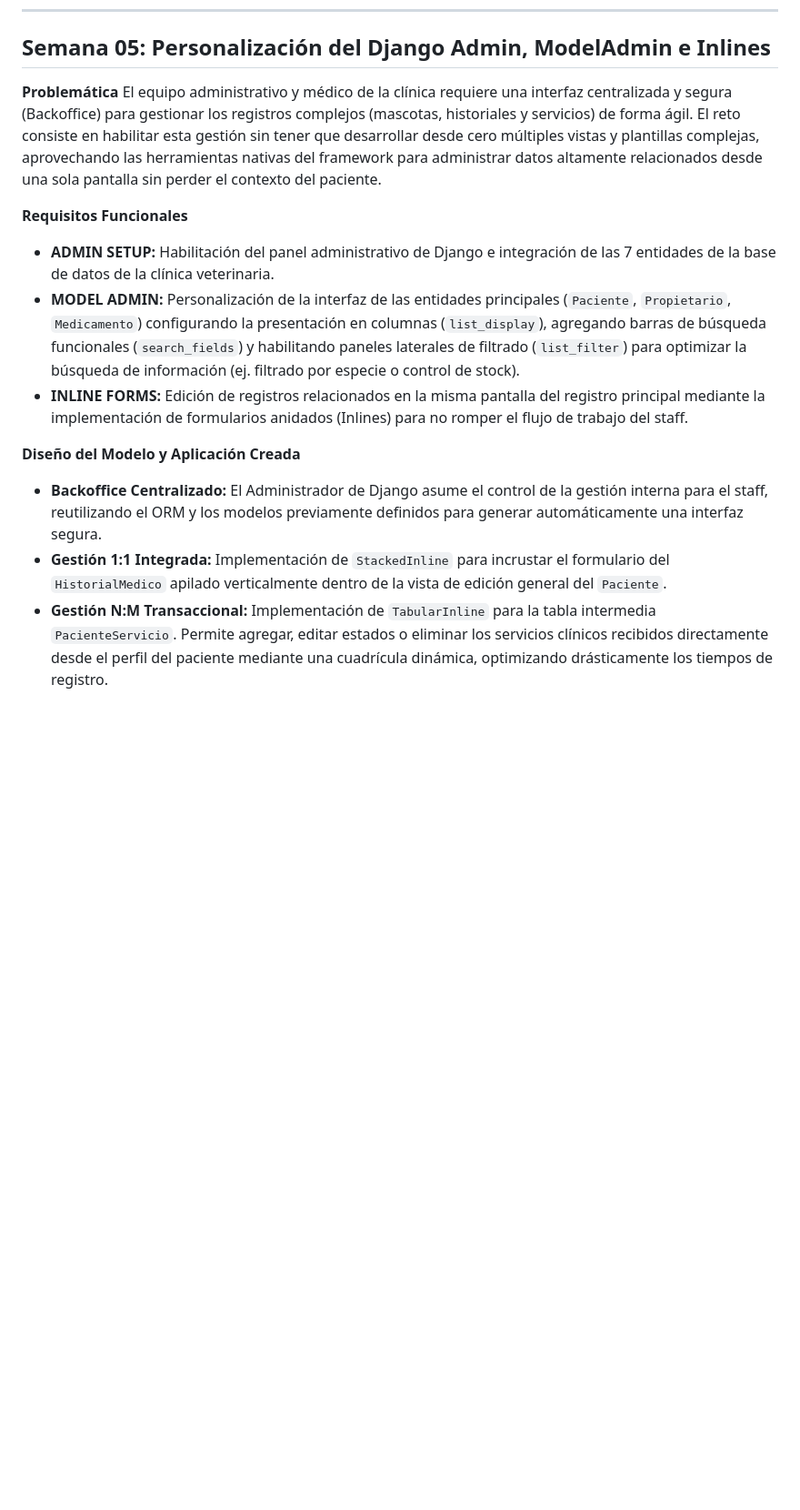
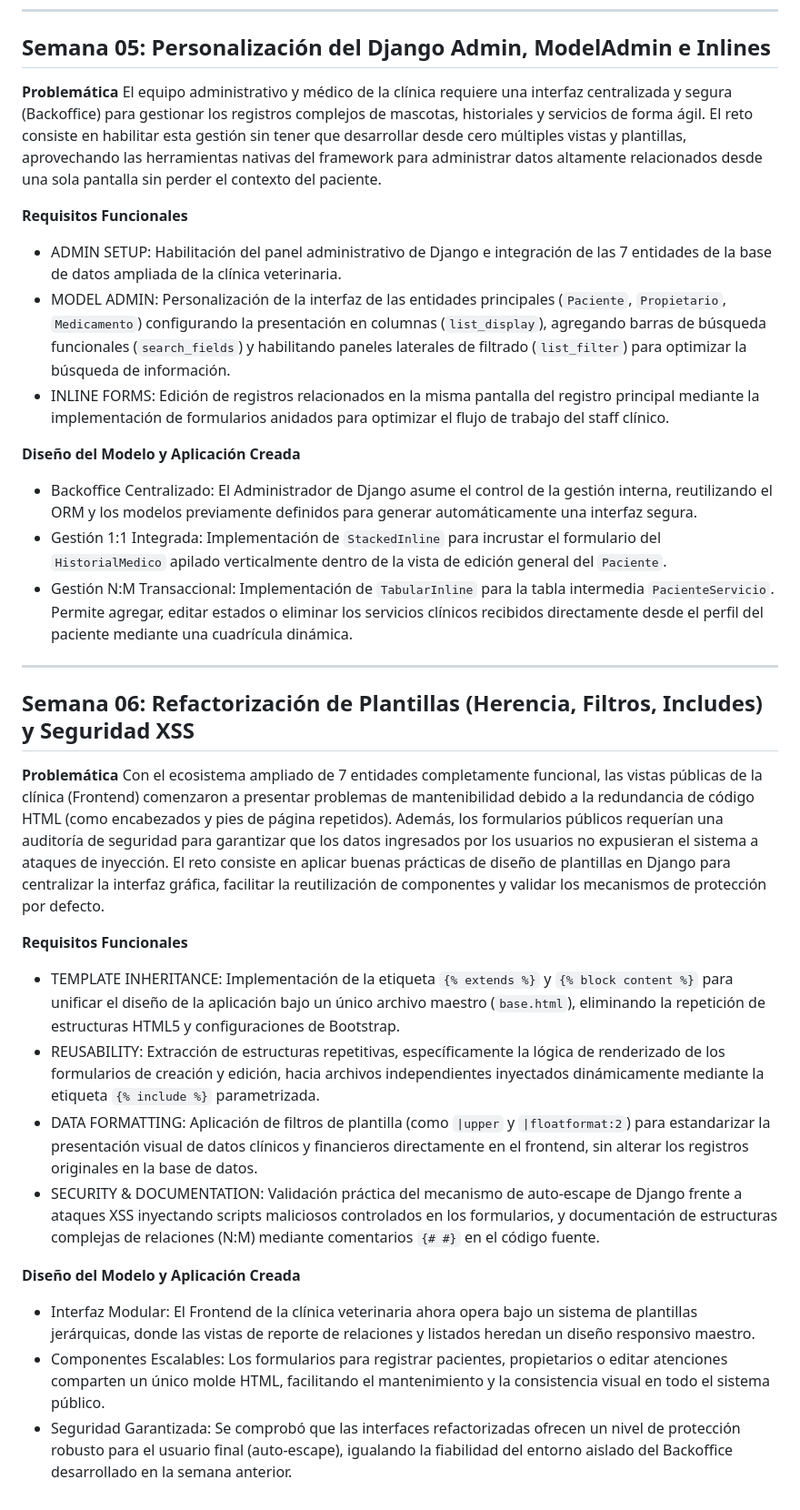
Before and after one commit to JesusCastillo2026/Desarrollo-de-Aplicaciones-Empresariales, a Markdown page: README.md, the part around one of its changes. Shown at 91% size. Drawn GitHub-style; blank space fills up the shorter version.

Commit message:
Semana 06: Actualizacion del README con documentacion de refactorizacion de plantillas, includes y seguridad XSS

```diff
--- a/README.md
+++ b/README.md
@@ -78,14 +59,32 @@ A medida que la clínica crece, surge la necesidad de manejar historiales médic
 ## Semana 05: Personalización del Django Admin, ModelAdmin e Inlines
 
 **Problemática**
-El equipo administrativo y médico de la clínica requiere una interfaz centralizada y segura (Backoffice) para gestionar los registros complejos (mascotas, historiales y servicios) de forma ágil. El reto consiste en habilitar esta gestión sin tener que desarrollar desde cero múltiples vistas y plantillas complejas, aprovechando las herramientas nativas del framework para administrar datos altamente relacionados desde una sola pantalla sin perder el contexto del paciente.
+El equipo administrativo y médico de la clínica requiere una interfaz centralizada y segura (Backoffice) para gestionar los registros complejos de mascotas, historiales y servicios de forma ágil. El reto consiste en habilitar esta gestión sin tener que desarrollar desde cero múltiples vistas y plantillas, aprovechando las herramientas nativas del framework para administrar datos altamente relacionados desde una sola pantalla sin perder el contexto del paciente.
 
 **Requisitos Funcionales**
-* **ADMIN SETUP:** Habilitación del panel administrativo de Django e integración de las 7 entidades de la base de datos de la clínica veterinaria.
-* **MODEL ADMIN:** Personalización de la interfaz de las entidades principales (`Paciente`, `Propietario`, `Medicamento`) configurando la presentación en columnas (`list_display`), agregando barras de búsqueda funcionales (`search_fields`) y habilitando paneles laterales de filtrado (`list_filter`) para optimizar la búsqueda de información (ej. filtrado por especie o control de stock).
-* **INLINE FORMS:** Edición de registros relacionados en la misma pantalla del registro principal mediante la implementación de formularios anidados (Inlines) para no romper el flujo de trabajo del staff.
+* ADMIN SETUP: Habilitación del panel administrativo de Django e integración de las 7 entidades de la base de datos ampliada de la clínica veterinaria.
+* MODEL ADMIN: Personalización de la interfaz de las entidades principales (`Paciente`, `Propietario`, `Medicamento`) configurando la presentación en columnas (`list_display`), agregando barras de búsqueda funcionales (`search_fields`) y habilitando paneles laterales de filtrado (`list_filter`) para optimizar la búsqueda de información.
+* INLINE FORMS: Edición de registros relacionados en la misma pantalla del registro principal mediante la implementación de formularios anidados para optimizar el flujo de trabajo del staff clínico.
 
 **Diseño del Modelo y Aplicación Creada**
-* **Backoffice Centralizado:** El Administrador de Django asume el control de la gestión interna para el staff, reutilizando el ORM y los modelos previamente definidos para generar automáticamente una interfaz segura.
-* **Gestión 1:1 Integrada:** Implementación de `StackedInline` para incrustar el formulario del `HistorialMedico` apilado verticalmente dentro de la vista de edición general del `Paciente`.
-* **Gestión N:M Transaccional:** Implementación de `TabularInline` para la tabla intermedia `PacienteServicio`. Permite agregar, editar estados o eliminar los servicios clínicos recibidos directamente desde el perfil del paciente mediante una cuadrícula dinámica, optimizando drásticamente los tiempos de registro.
+* Backoffice Centralizado: El Administrador de Django asume el control de la gestión interna, reutilizando el ORM y los modelos previamente definidos para generar automáticamente una interfaz segura.
+* Gestión 1:1 Integrada: Implementación de `StackedInline` para incrustar el formulario del `HistorialMedico` apilado verticalmente dentro de la vista de edición general del `Paciente`.
+* Gestión N:M Transaccional: Implementación de `TabularInline` para la tabla intermedia `PacienteServicio`. Permite agregar, editar estados o eliminar los servicios clínicos recibidos directamente desde el perfil del paciente mediante una cuadrícula dinámica.
+
+---
+
+## Semana 06: Refactorización de Plantillas (Herencia, Filtros, Includes) y Seguridad XSS
+
+**Problemática**
+Con el ecosistema ampliado de 7 entidades completamente funcional, las vistas públicas de la clínica (Frontend) comenzaron a presentar problemas de mantenibilidad debido a la redundancia de código HTML (como encabezados y pies de página repetidos). Además, los formularios públicos requerían una auditoría de seguridad para garantizar que los datos ingresados por los usuarios no expusieran el sistema a ataques de inyección. El reto consiste en aplicar buenas prácticas de diseño de plantillas en Django para centralizar la interfaz gráfica, facilitar la reutilización de componentes y validar los mecanismos de protección por defecto.
+
+**Requisitos Funcionales**
+* TEMPLATE INHERITANCE: Implementación de la etiqueta `{% extends %}` y `{% block content %}` para unificar el diseño de la aplicación bajo un único archivo maestro (`base.html`), eliminando la repetición de estructuras HTML5 y configuraciones de Bootstrap.
+* REUSABILITY: Extracción de estructuras repetitivas, específicamente la lógica de renderizado de los formularios de creación y edición, hacia archivos independientes inyectados dinámicamente mediante la etiqueta `{% include %}` parametrizada.
+* DATA FORMATTING: Aplicación de filtros de plantilla (como `|upper` y `|floatformat:2`) para estandarizar la presentación visual de datos clínicos y financieros directamente en el frontend, sin alterar los registros originales en la base de datos.
+* SECURITY & DOCUMENTATION: Validación práctica del mecanismo de auto-escape de Django frente a ataques XSS inyectando scripts maliciosos controlados en los formularios, y documentación de estructuras complejas de relaciones (N:M) mediante comentarios `{# #}` en el código fuente.
+
+**Diseño del Modelo y Aplicación Creada**
+* Interfaz Modular: El Frontend de la clínica veterinaria ahora opera bajo un sistema de plantillas jerárquicas, donde las vistas de reporte de relaciones y listados heredan un diseño responsivo maestro.
+* Componentes Escalables: Los formularios para registrar pacientes, propietarios o editar atenciones comparten un único molde HTML, facilitando el mantenimiento y la consistencia visual en todo el sistema público.
+* Seguridad Garantizada: Se comprobó que las interfaces refactorizadas ofrecen un nivel de protección robusto para el usuario final (auto-escape), igualando la fiabilidad del entorno aislado del Backoffice desarrollado en la semana anterior.
```
Also changed, not shown: other parts of README.md (+0 -19 lines).
